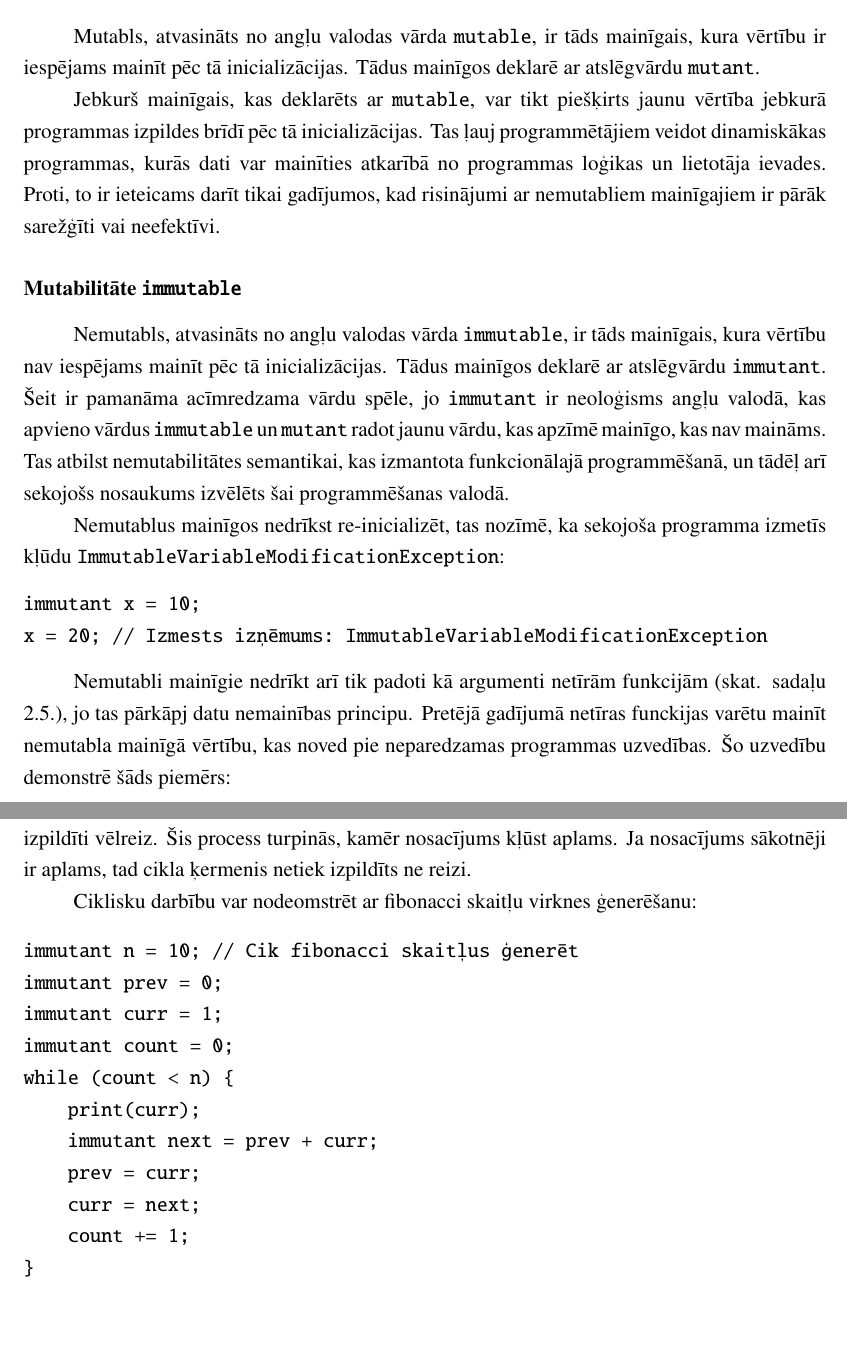
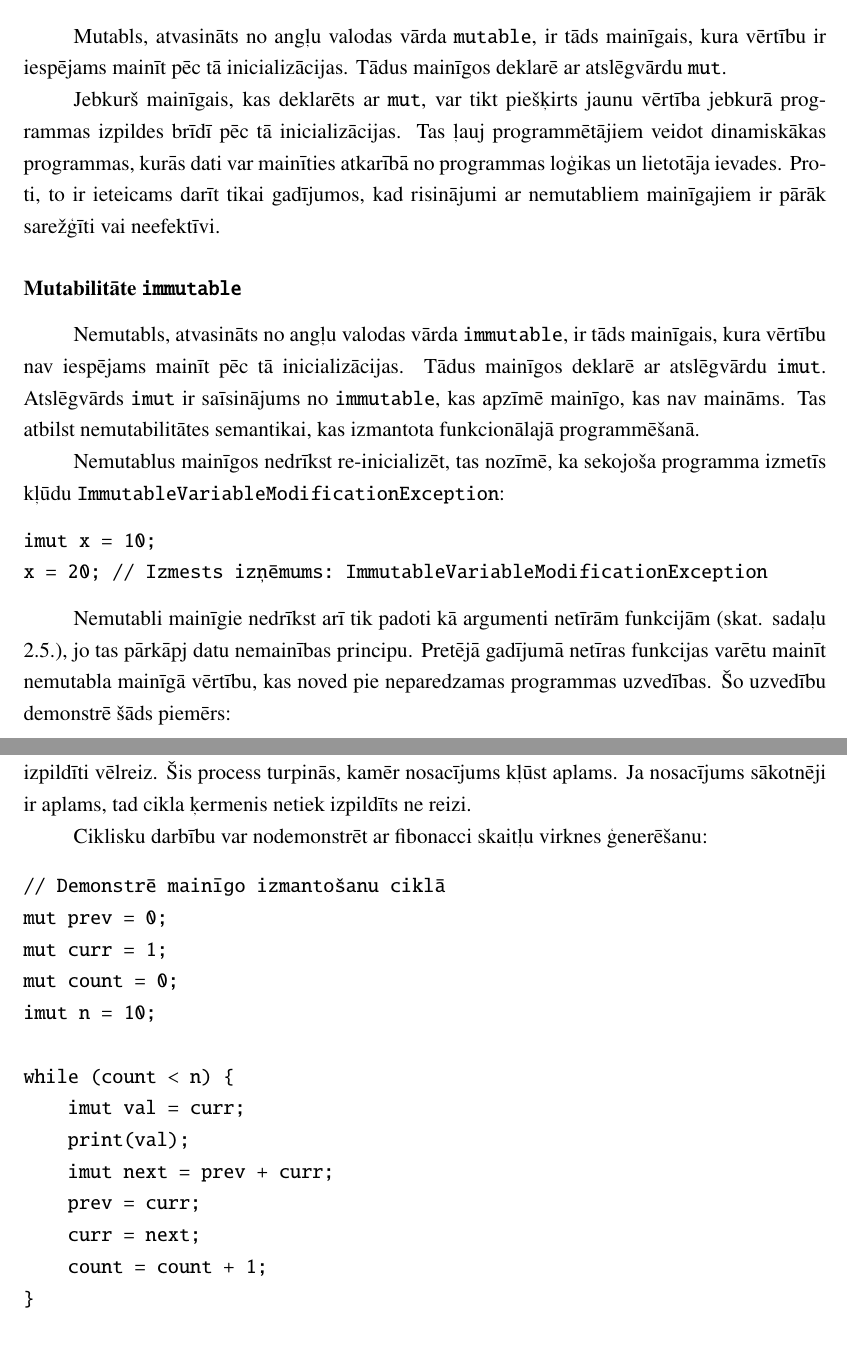
Before and after one commit to rolandsfr/immutant, a LaTeX document (docs/spec.tex): two parts of pages 14 and 24 of 42, joined at a grey line, cut so that both start at the same text. Compiled offline with pdfLaTeX.

Commit message:
fix imut and muts refs

```diff
--- a/docs/spec.tex
+++ b/docs/spec.tex
@@ -278,20 +278,20 @@ Valodā immutant ir divu veidu mainīgie: \textbf{mutable} un \textbf{immutable}
 
 \subsubsection{Mutabilitāte \texttt{mutable}}
 
-Mutabls, atvasināts no angļu valodas vārda \texttt{mutable}, ir tāds mainīgais, kura vērtību ir iespējams mainīt pēc tā inicializācijas. Tādus mainīgos deklarē ar atslēgvārdu \texttt{mutant}.
+Mutabls, atvasināts no angļu valodas vārda \texttt{mutable}, ir tāds mainīgais, kura vērtību ir iespējams mainīt pēc tā inicializācijas. Tādus mainīgos deklarē ar atslēgvārdu \texttt{mut}.
 
-Jebkurš mainīgais, kas deklarēts ar \texttt{mutable}, var tikt piešķirts jaunu vērtība jebkurā programmas izpildes brīdī pēc tā inicializācijas. Tas ļauj programmētājiem veidot dinamiskākas programmas, kurās dati var mainīties atkarībā no programmas loģikas un lietotāja ievades. Proti, to ir ieteicams darīt tikai gadījumos, kad risinājumi ar nemutabliem mainīgajiem ir pārāk sarežģīti vai neefektīvi.
+Jebkurš mainīgais, kas deklarēts ar \texttt{mut}, var tikt piešķirts jaunu vērtība jebkurā programmas izpildes brīdī pēc tā inicializācijas. Tas ļauj programmētājiem veidot dinamiskākas programmas, kurās dati var mainīties atkarībā no programmas loģikas un lietotāja ievades. Proti, to ir ieteicams darīt tikai gadījumos, kad risinājumi ar nemutabliem mainīgajiem ir pārāk sarežģīti vai neefektīvi.
 
 \subsubsection{Mutabilitāte \texttt{immutable}}
 
-Nemutabls, atvasināts no angļu valodas vārda \texttt{immutable}, ir tāds mainīgais, kura vērtību nav iespējams mainīt pēc tā inicializācijas. Tādus mainīgos deklarē ar atslēgvārdu \texttt{immutant}. Šeit ir pamanāma acīmredzama vārdu spēle, jo \texttt{immutant} ir neoloģisms angļu valodā, kas apvieno vārdus \texttt{immutable} un \texttt{mutant} radot jaunu vārdu, kas apzīmē mainīgo, kas nav maināms. Tas atbilst nemutabilitātes semantikai, kas izmantota funkcionālajā programmēšanā, un tādēļ arī sekojošs nosaukums izvēlēts šai programmēšanas valodā.
+Nemutabls, atvasināts no angļu valodas vārda \texttt{immutable}, ir tāds mainīgais, kura vērtību nav iespējams mainīt pēc tā inicializācijas. Tādus mainīgos deklarē ar atslēgvārdu \texttt{imut}. Atslēgvārds \texttt{imut} ir saīsinājums no \texttt{immutable}, kas apzīmē mainīgo, kas nav maināms. Tas atbilst nemutabilitātes semantikai, kas izmantota funkcionālajā programmēšanā.
 
 Nemutablus mainīgos nedrīkst re-inicializēt, tas nozīmē, ka sekojoša programma izmetīs kļūdu \texttt{ImmutableVariableModificationException}:
 \begin{verbatim}
-immutant x = 10;
+imut x = 10;
 x = 20; // Izmests izņēmums: ImmutableVariableModificationException
 \end{verbatim}
 
-Nemutabli mainīgie nedrīkt arī tik padoti kā argumenti netīrām funkcijām (skat. sadaļu ~\ref{section:functions}), jo tas pārkāpj datu nemainības principu. Pretējā gadījumā netīras funckijas varētu mainīt nemutabla mainīgā vērtību, kas noved pie neparedzamas programmas uzvedības. Šo uzvedību demonstrē šāds piemērs:
+Nemutabli mainīgie nedrīkst arī tik padoti kā argumenti netīrām funkcijām (skat. sadaļu ~\ref{section:functions}), jo tas pārkāpj datu nemainības principu. Pretējā gadījumā netīras funkcijas varētu mainīt nemutabla mainīgā vērtību, kas noved pie neparedzamas programmas uzvedības. Šo uzvedību demonstrē šāds piemērs:
 
 \begin{verbatim}
@@ -600,18 +600,21 @@ while (<condition>) {
 
 <condition> ir loģiska izteiksme, kas rezultātā atgriež patiesuma vērtību. Ja izteiksmes vērtība ir patiesa, tad tiek izpildīti apgalvojumi <statements> iekš figūriekavām. Pēc apgalvojumu izpildes, nosacījums tiek pārbaudīts vēlreiz, un ja tas joprojām ir patiess, tad apgalvojumi tiek izpildīti vēlreiz. Šis process turpinās, kamēr nosacījums kļūst aplams. Ja nosacījums sākotnēji ir aplams, tad cikla ķermenis netiek izpildīts ne reizi.
 
-Ciklisku darbību var nodeomstrēt ar fibonacci skaitļu virknes ģenerēšanu:
+Ciklisku darbību var nodemonstrēt ar fibonacci skaitļu virknes ģenerēšanu:
 \begin{verbatim}
-immutant n = 10; // Cik fibonacci skaitļus ģenerēt
-immutant prev = 0;
-immutant curr = 1;
-immutant count = 0;
+// Demonstrē mainīgo izmantošanu ciklā
+mut prev = 0;
+mut curr = 1;
+mut count = 0;
+imut n = 10;
+
 while (count < n) {
-    print(curr);
-    immutant next = prev + curr;
+    imut val = curr;
+    print(val);
+    imut next = prev + curr;
     prev = curr;
     curr = next;
-    count += 1;
+    count = count + 1;
 }
 \end{verbatim}
 
```
Also changed, not shown: docs/spec.pdf, docs/spec.tex (34 more changed lines), 1 other file.
